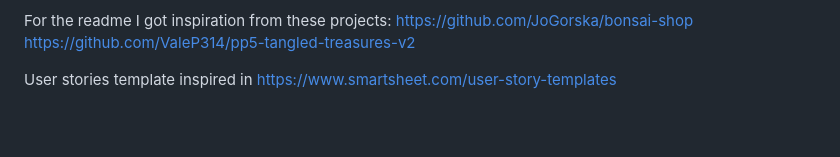
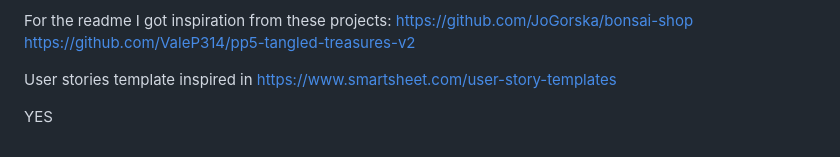
Before and after one commit to Ikayherce/the-finest-cupcake-shop, a Markdown page: README.md, the part around the change. Rendered like a GitHub page; blank space fills up the shorter version.

Commit message:
add change to readme

```diff
--- a/README.md
+++ b/README.md
@@ -110,3 +110,5 @@ https://github.com/JoGorska/bonsai-shop
 https://github.com/ValeP314/pp5-tangled-treasures-v2
 
 User stories template inspired in https://www.smartsheet.com/user-story-templates
+
+YES
```
